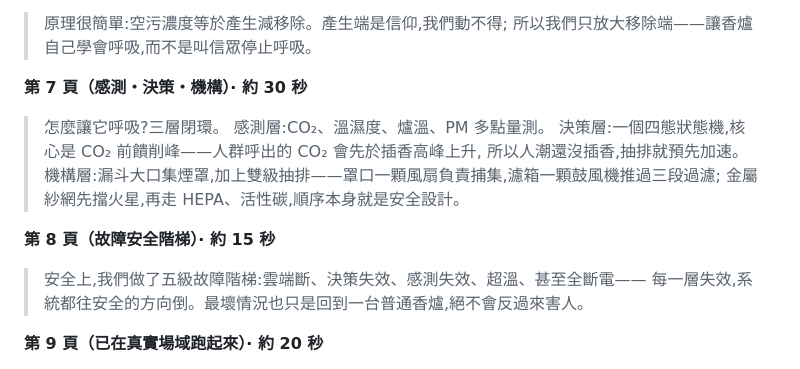
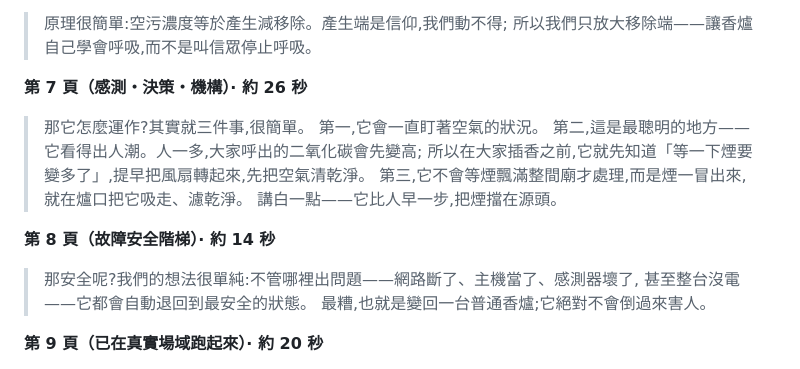
Before and after one commit to feihong9487/WRO2026, a Markdown page: 簡報/講稿_3分鐘.md, the part around the change. GitHub-like rendering.

Commit message:
auto-sync 2026-08-18 20:09

```diff
--- a/簡報/講稿_3分鐘.md
+++ b/簡報/講稿_3分鐘.md
@@ -37,17 +37,18 @@
 > 原理很簡單:空污濃度等於產生減移除。產生端是信仰,我們動不得;
 > 所以我們只放大移除端——讓香爐自己學會呼吸,而不是叫信眾停止呼吸。
 
-**第 7 頁（感測・決策・機構）· 約 30 秒**
-> 怎麼讓它呼吸?三層閉環。
-> 感測層:CO₂、溫濕度、爐溫、PM 多點量測。
-> 決策層:一個四態狀態機,核心是 CO₂ 前饋削峰——人群呼出的 CO₂ 會先於插香高峰上升,
-> 所以人潮還沒插香,抽排就預先加速。
-> 機構層:漏斗大口集煙罩,加上雙級抽排——罩口一顆風扇負責捕集,濾箱一顆鼓風機推過三段過濾;
-> 金屬紗網先擋火星,再走 HEPA、活性碳,順序本身就是安全設計。
+**第 7 頁（感測・決策・機構）· 約 26 秒**
+> 那它怎麼運作?其實就三件事,很簡單。
+> 第一,它會一直盯著空氣的狀況。
+> 第二,這是最聰明的地方——它看得出人潮。人一多,大家呼出的二氧化碳會先變高;
+> 所以在大家插香之前,它就先知道「等一下煙要變多了」,提早把風扇轉起來,先把空氣清乾淨。
+> 第三,它不會等煙飄滿整間廟才處理,而是煙一冒出來,就在爐口把它吸走、濾乾淨。
+> 講白一點——它比人早一步,把煙擋在源頭。
 
-**第 8 頁（故障安全階梯）· 約 15 秒**
-> 安全上,我們做了五級故障階梯:雲端斷、決策失效、感測失效、超溫、甚至全斷電——
-> 每一層失效,系統都往安全的方向倒。最壞情況也只是回到一台普通香爐,絕不會反過來害人。
+**第 8 頁（故障安全階梯）· 約 14 秒**
+> 那安全呢?我們的想法很單純:不管哪裡出問題——網路斷了、主機當了、感測器壞了,
+> 甚至整台沒電——它都會自動退回到最安全的狀態。
+> 最糟,也就是變回一台普通香爐;它絕對不會倒過來害人。
 
 **第 9 頁（已在真實場域跑起來）· 約 20 秒**
 > 最重要的是,這些不是紙上談兵。2026 年 8 月,原型已經在真實場域上線,資料每秒進雲端;
```
